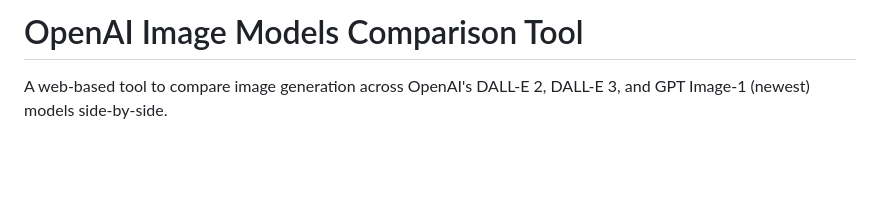
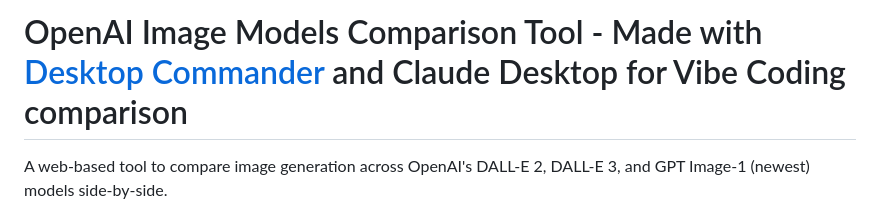
Before and after one commit to wonderwhy-er/openai-image-compare-claudedesktop, a Markdown page: README.md, the part around the change. Drawn GitHub-style; blank space fills up the shorter version.

```diff
--- a/README.md
+++ b/README.md
@@ -1,4 +1,4 @@
-# OpenAI Image Models Comparison Tool
+# OpenAI Image Models Comparison Tool - Made with [Desktop Commander](https://desktopcommander.app/) and Claude Desktop for Vibe Coding comparison
 
 A web-based tool to compare image generation across OpenAI's DALL-E 2, DALL-E 3, and GPT Image-1 (newest) models side-by-side.
 
```
